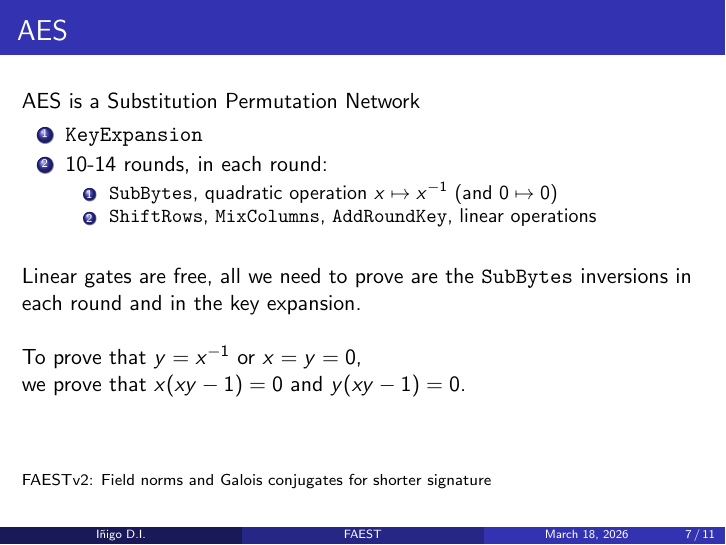
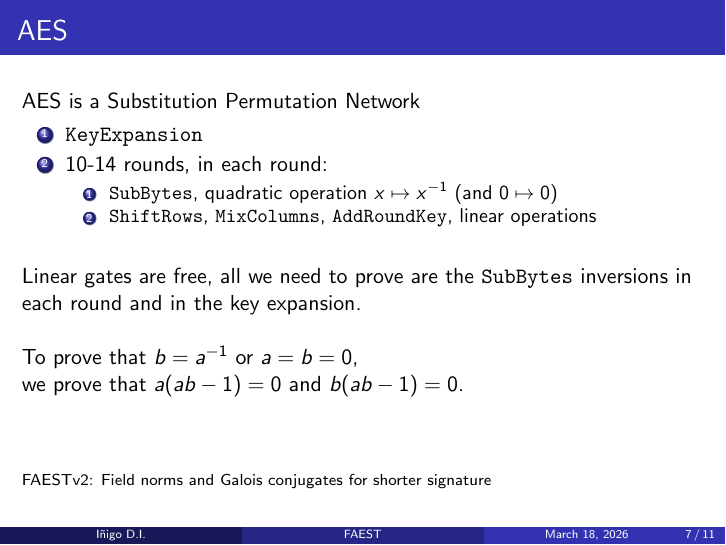
Before and after one commit to Gogotron/FAEST, LaTeX slides (main.tex, which reads content/AES.tex): page 22 of 37. Compiled offline with pdfLaTeX.

Commit message:
AES: change S-Box input and output to a and b instead of x and y

```diff
--- a/content/AES.tex
+++ b/content/AES.tex
@@ -13,8 +13,8 @@
   Linear gates are free, all we need to prove are the $\texttt{SubBytes}$ inversions in each round and in the key expansion.
   \\\ \\
   \pause
-  To prove that $y=x^{-1}$ or $x=y=0$, \\
-  we prove that $x(xy-1)=0$ and $y(xy-1)=0$.
+  To prove that $b=a^{-1}$ or $a=b=0$, \\
+  we prove that $a(ab-1)=0$ and $b(ab-1)=0$.
   \pause
   \\\ \\\ \\
   \vfill
```
